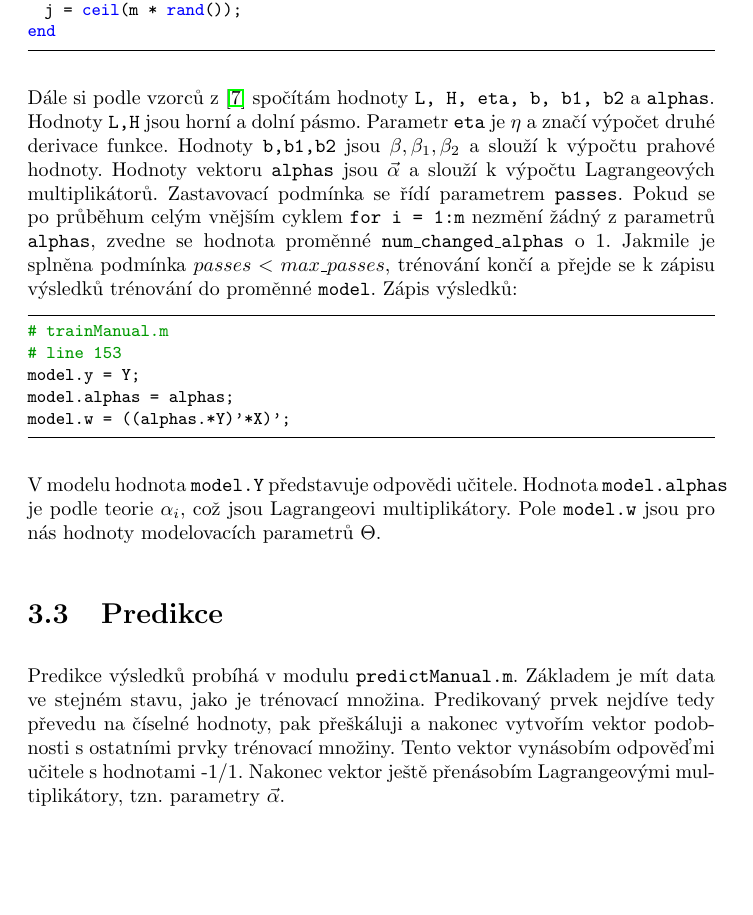
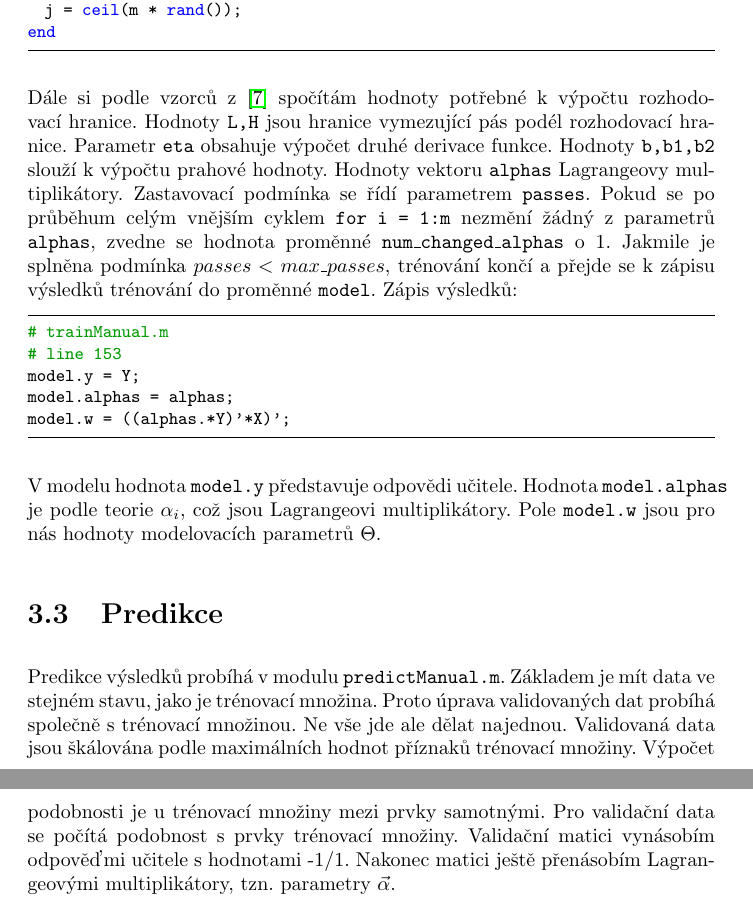
Before and after one commit to belohoub/SU, a LaTeX document (TEX/ppr_doc.tex): part of page 13 of 16 before the commit and two parts of pages 13 and 14 of 17 after it, the two joined at a grey line, cut so that both start at the same text, the shorter picture padded with empty space. Compiled offline with pdfLaTeX.

Commit message:
App is updeted and it is OK

```diff
--- a/TEX/ppr_doc.tex
+++ b/TEX/ppr_doc.tex
@@ -310,7 +310,7 @@ while j == i,
 end
 \end{lstlisting}
 
-\noindent Dále si podle vzorců z \cite{smo_platt_original} spočítám hodnoty \texttt{L, H, eta, b, b1, b2} a \texttt{alphas}. Hodnoty \texttt{L,H} jsou horní a dolní pásmo. Parametr \texttt{eta} je $\eta$ a značí výpočet druhé derivace funkce. Hodnoty \texttt{b,b1,b2} jsou $\beta, \beta_1, \beta_2$ a slouží k výpočtu prahové hodnoty. Hodnoty vektoru \texttt{alphas} jsou $\vec{\alpha}$ a slouží k výpočtu Lagrangeových multiplikátorů. Zastavovací podmínka se řídí parametrem \texttt{passes}. Pokud se po průběhum celým vnějším cyklem \texttt{for i = 1:m} nezmění žádný z parametrů \texttt{alphas}, zvedne se hodnota proměnné \texttt{num\_changed\_alphas} o 1. Jakmile je splněna podmínka $passes < max\_passes$, trénování končí a přejde se k zápisu výsledků trénování do proměnné \texttt{model}. Zápis výsledků:
+\noindent Dále si podle vzorců z \cite{smo_platt_original} spočítám hodnoty potřebné k výpočtu rozhodovací hranice. Hodnoty \texttt{L,H} jsou hranice vymezující pás podél rozhodovací hranice. Parametr \texttt{eta} obsahuje výpočet druhé derivace funkce. Hodnoty \texttt{b,b1,b2}  slouží k výpočtu prahové hodnoty. Hodnoty vektoru \texttt{alphas} Lagrangeovy multiplikátory. Zastavovací podmínka se řídí parametrem \texttt{passes}. Pokud se po průběhum celým vnějším cyklem \texttt{for i = 1:m} nezmění žádný z parametrů \texttt{alphas}, zvedne se hodnota proměnné \texttt{num\_changed\_alphas} o 1. Jakmile je splněna podmínka $passes < max\_passes$, trénování končí a přejde se k zápisu výsledků trénování do proměnné \texttt{model}. Zápis výsledků:
 
 \begin{lstlisting}
 # trainManual.m
@@ -320,10 +320,10 @@ model.alphas = alphas;
 model.w = ((alphas.*Y)'*X)';
 \end{lstlisting}
 
-\noindent V modelu hodnota \texttt{model.Y} představuje odpovědi učitele. Hodnota \texttt{model.alphas} je podle teorie $\alpha_i$, což jsou Lagrangeovi multiplikátory. Pole \texttt{model.w} jsou pro nás hodnoty modelovacích parametrů $\Theta$.
+\noindent V modelu hodnota \texttt{model.y} představuje odpovědi učitele. Hodnota \texttt{model.alphas} je podle teorie $\alpha_i$, což jsou Lagrangeovi multiplikátory. Pole \texttt{model.w} jsou pro nás hodnoty modelovacích parametrů $\Theta$.
 
 \subsection{Predikce}
-Predikce výsledků probíhá v modulu \texttt{predictManual.m}. Základem je mít data ve stejném stavu, jako je trénovací množina. Predikovaný prvek nejdíve tedy převedu na číselné hodnoty, pak přeškáluji a nakonec vytvořím vektor podobnosti s ostatními prvky trénovací množiny. Tento vektor vynásobím odpověďmi učitele s hodnotami -1/1. Nakonec vektor ještě přenásobím Lagrangeovými multiplikátory, tzn. parametry $\vec{\alpha}$.
+Predikce výsledků probíhá v modulu \texttt{predictManual.m}. Základem je mít data ve stejném stavu, jako je trénovací množina. Proto úprava validovaných dat probíhá společně s trénovací množinou. Ne vše jde ale dělat najednou. Validovaná data jsou škálována podle maximálních hodnot příznaků trénovací množiny. Výpočet podobnosti je u trénovací množiny mezi prvky samotnými. Pro validační data se počítá podobnost s prvky trénovací množiny. Validační matici vynásobím odpověďmi učitele s hodnotami -1/1. Nakonec matici ještě přenásobím Lagrangeovými multiplikátory, tzn. parametry $\vec{\alpha}$.
 
 \noindent Dostanu desetinné číslo v rozsahu $<-1;1>$. SVM ale musí vracet jasnou odpověď 1 nebo 0. Je-li hodnota predikce větší rovna 0, vrátím jedničku. V opačném případě vracím 0.
 
```
Also changed, not shown: TEX/ppr_doc.pdf, TEX/ppr_doc.tex (8 more changed lines), 11 other files.
